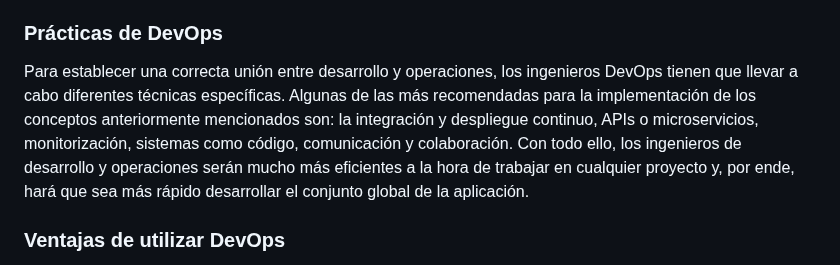
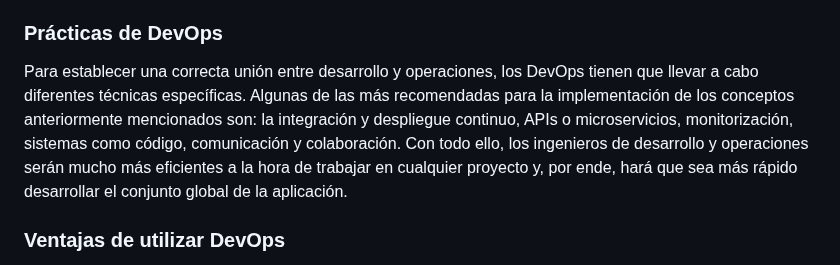
Before and after one commit to roxsross/The-DevOps-Journey-101, a Markdown page: CLASE-1/devops.md, the part around the change. Rendered like a GitHub page.

```diff
--- a/CLASE-1/devops.md
+++ b/CLASE-1/devops.md
@@ -10,7 +10,7 @@ En su significado más amplio, DevOps es una cultura. Lo que se quiere conseguir
 Con un modelo DevOps el proceso de desarrollo, desde la idea hasta el software en producción, proporciona a las organizaciones un incremento en la capacidad de organización a la hora de desarrollar una aplicación y, como consecuencia, ofrece un incremento en la velocidad y valor añadido que permite a las empresas competir de manera más eficiente.
 
 ### Prácticas de DevOps
-Para establecer una correcta unión entre desarrollo y operaciones, los ingenieros DevOps tienen que llevar a cabo diferentes técnicas específicas. Algunas de las más recomendadas para la implementación de los conceptos anteriormente mencionados son: la integración y despliegue continuo, APIs o microservicios, monitorización, sistemas como código, comunicación y colaboración. Con todo ello,  los ingenieros de desarrollo y operaciones serán mucho más eficientes a la hora de trabajar en cualquier proyecto y, por ende, hará que sea más rápido desarrollar el conjunto global de la aplicación.
+Para establecer una correcta unión entre desarrollo y operaciones, los DevOps tienen que llevar a cabo diferentes técnicas específicas. Algunas de las más recomendadas para la implementación de los conceptos anteriormente mencionados son: la integración y despliegue continuo, APIs o microservicios, monitorización, sistemas como código, comunicación y colaboración. Con todo ello,  los ingenieros de desarrollo y operaciones serán mucho más eficientes a la hora de trabajar en cualquier proyecto y, por ende, hará que sea más rápido desarrollar el conjunto global de la aplicación.
 
 ### Ventajas de utilizar DevOps
 Como adelantábamos antes, aplicar la metodología DevOps en una empresa traerá muchos beneficios a la hora de trabajar y crear herramientas aplicando las metodologías agile.
```
